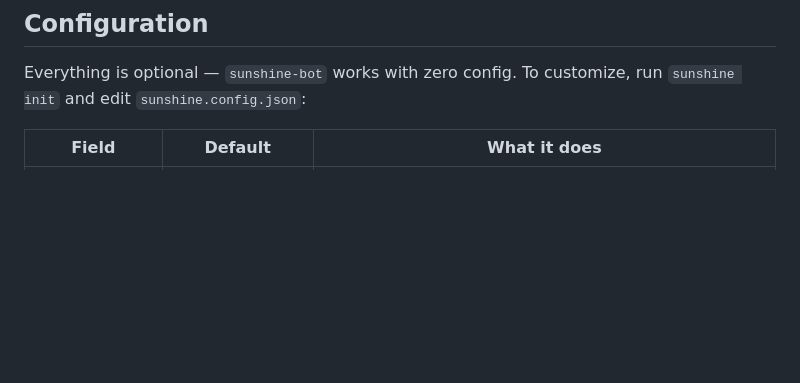
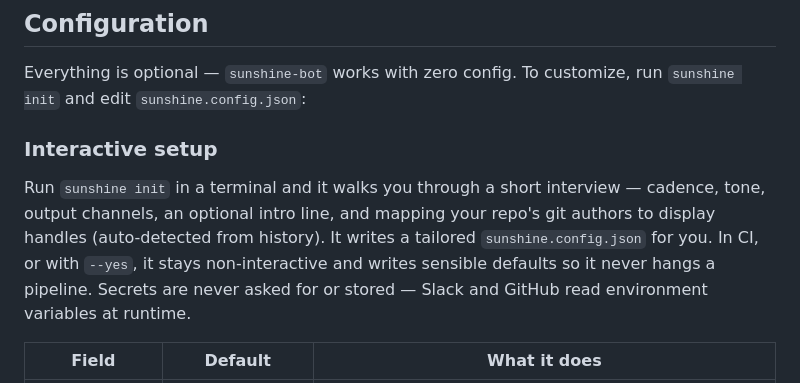
Before and after one commit to Cartooli/sunshine-bot, a Markdown page: README.md, the part around the change. Rendered like a GitHub page; blank space fills up the shorter version.

Commit message:
feat(init): interactive setup wizard
`sunshine init` now runs a short terminal interview (cadence, tone, channels,
intro, and an auto-detected git-author -> handle map) and writes a tailored
sunshine.config.json. Non-interactive in CI / with --yes. No secrets stored.
Documents the wizard in the README.

```diff
--- a/README.md
+++ b/README.md
@@ -63,6 +63,15 @@ Each has keyword and file-path signals. Enable, disable, or weight any of them i
 ## Configuration
 
 Everything is optional — `sunshine-bot` works with zero config. To customize, run `sunshine init` and edit `sunshine.config.json`:
+
+### Interactive setup
+
+Run `sunshine init` in a terminal and it walks you through a short interview —
+cadence, tone, output channels, an optional intro line, and mapping your repo's
+git authors to display handles (auto-detected from history). It writes a tailored
+`sunshine.config.json` for you. In CI, or with `--yes`, it stays non-interactive
+and writes sensible defaults so it never hangs a pipeline. Secrets are never
+asked for or stored — Slack and GitHub read environment variables at runtime.
 
 | Field | Default | What it does |
 |---|---|---|
```
